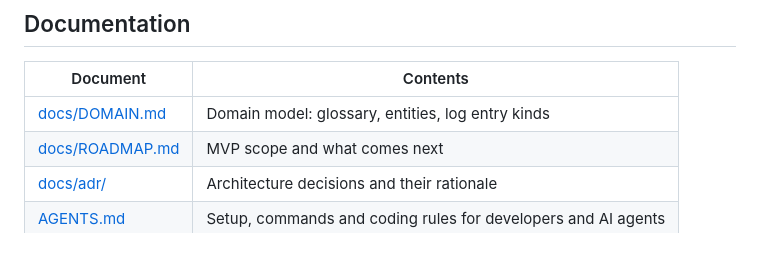
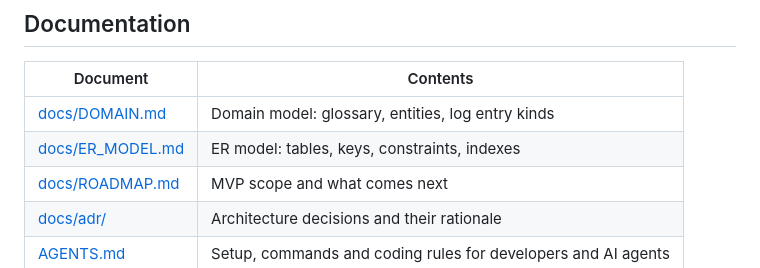
Before and after one commit to XeN9GeN/TrackRecord, a Markdown page: README.md, the part around the change. Rendered like a GitHub page.

```diff
--- a/README.md
+++ b/README.md
@@ -47,6 +47,7 @@ knowledge base linked from machine pages.
 | Document | Contents |
 |---|---|
 | [docs/DOMAIN.md](docs/DOMAIN.md) | Domain model: glossary, entities, log entry kinds |
+| [docs/ER_MODEL.md](docs/ER_MODEL.md) | ER model: tables, keys, constraints, indexes |
 | [docs/ROADMAP.md](docs/ROADMAP.md) | MVP scope and what comes next |
 | [docs/adr/](docs/adr/) | Architecture decisions and their rationale |
 | [AGENTS.md](AGENTS.md) | Setup, commands and coding rules for developers and AI agents |
```
Also changed, not shown: docs/DOMAIN.md (+2 -0 lines), docs/ER_MODEL.md (added, +309 -0 lines).
